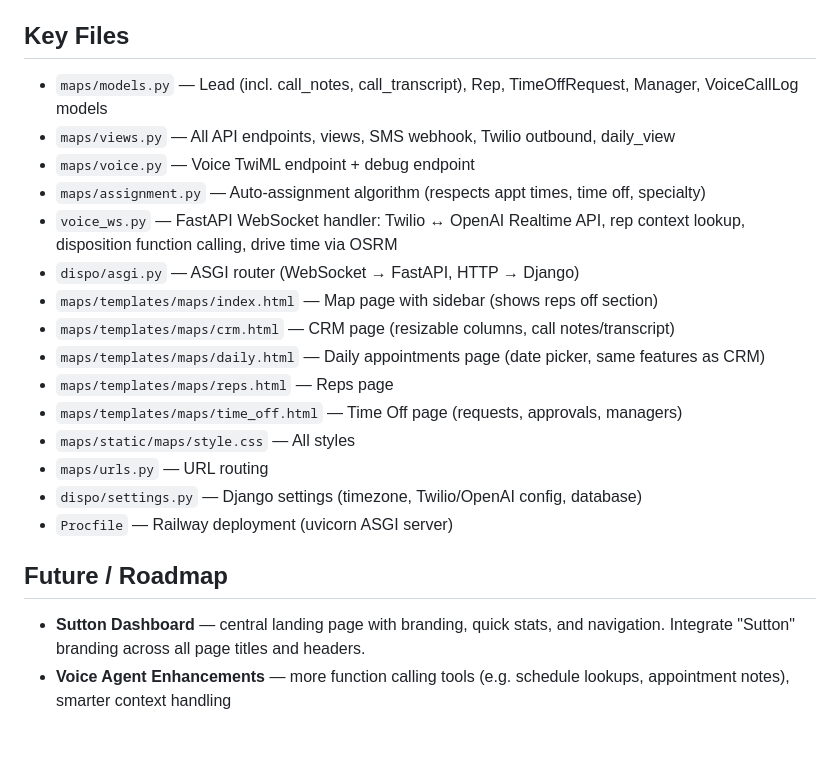
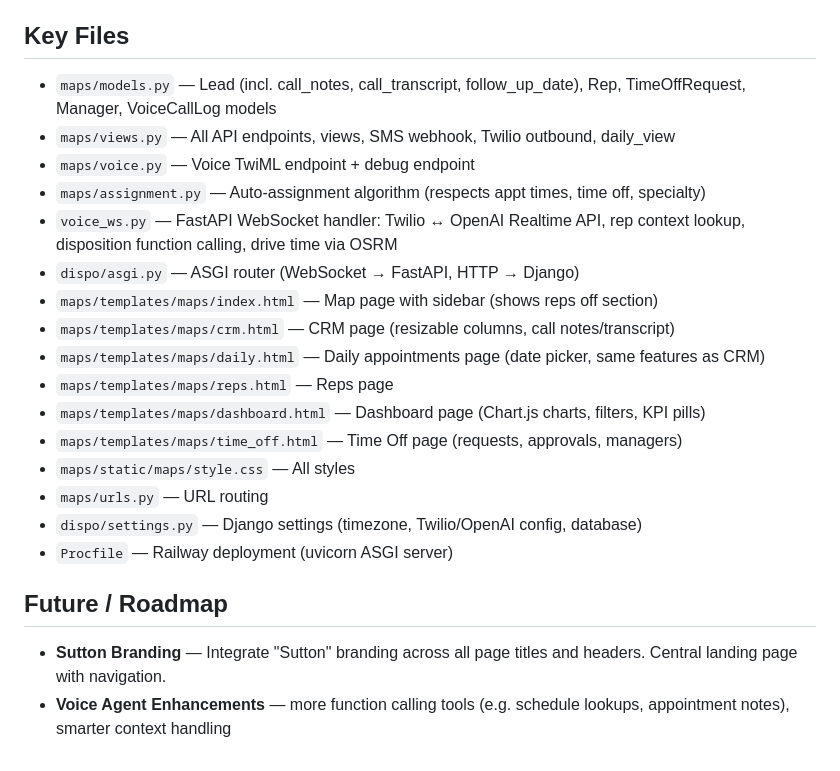
Before and after one commit to adam12798/Mapping-and-Dispo, a Markdown page: CLAUDE.md, the part around one of its changes. Rendered like a GitHub page.

```diff
--- a/CLAUDE.md
+++ b/CLAUDE.md
@@ -107,7 +112,7 @@ This file provides guidance to Claude Code (claude.ai/code) when working with co
 
 ## Key Files
 
-- `maps/models.py` — Lead (incl. call_notes, call_transcript), Rep, TimeOffRequest, Manager, VoiceCallLog models
+- `maps/models.py` — Lead (incl. call_notes, call_transcript, follow_up_date), Rep, TimeOffRequest, Manager, VoiceCallLog models
 - `maps/views.py` — All API endpoints, views, SMS webhook, Twilio outbound, daily_view
 - `maps/voice.py` — Voice TwiML endpoint + debug endpoint
 - `maps/assignment.py` — Auto-assignment algorithm (respects appt times, time off, specialty)
@@ -117,6 +122,7 @@ This file provides guidance to Claude Code (claude.ai/code) when working with co
 - `maps/templates/maps/crm.html` — CRM page (resizable columns, call notes/transcript)
 - `maps/templates/maps/daily.html` — Daily appointments page (date picker, same features as CRM)
 - `maps/templates/maps/reps.html` — Reps page
+- `maps/templates/maps/dashboard.html` — Dashboard page (Chart.js charts, filters, KPI pills)
 - `maps/templates/maps/time_off.html` — Time Off page (requests, approvals, managers)
 - `maps/static/maps/style.css` — All styles
 - `maps/urls.py` — URL routing
@@ -125,5 +131,5 @@ This file provides guidance to Claude Code (claude.ai/code) when working with co
 
 ## Future / Roadmap
 
-- **Sutton Dashboard** — central landing page with branding, quick stats, and navigation. Integrate "Sutton" branding across all page titles and headers.
+- **Sutton Branding** — Integrate "Sutton" branding across all page titles and headers. Central landing page with navigation.
 - **Voice Agent Enhancements** — more function calling tools (e.g. schedule lookups, appointment notes), smarter context handling
```
Also changed, not shown: other parts of CLAUDE.md (+10 -5 lines).
